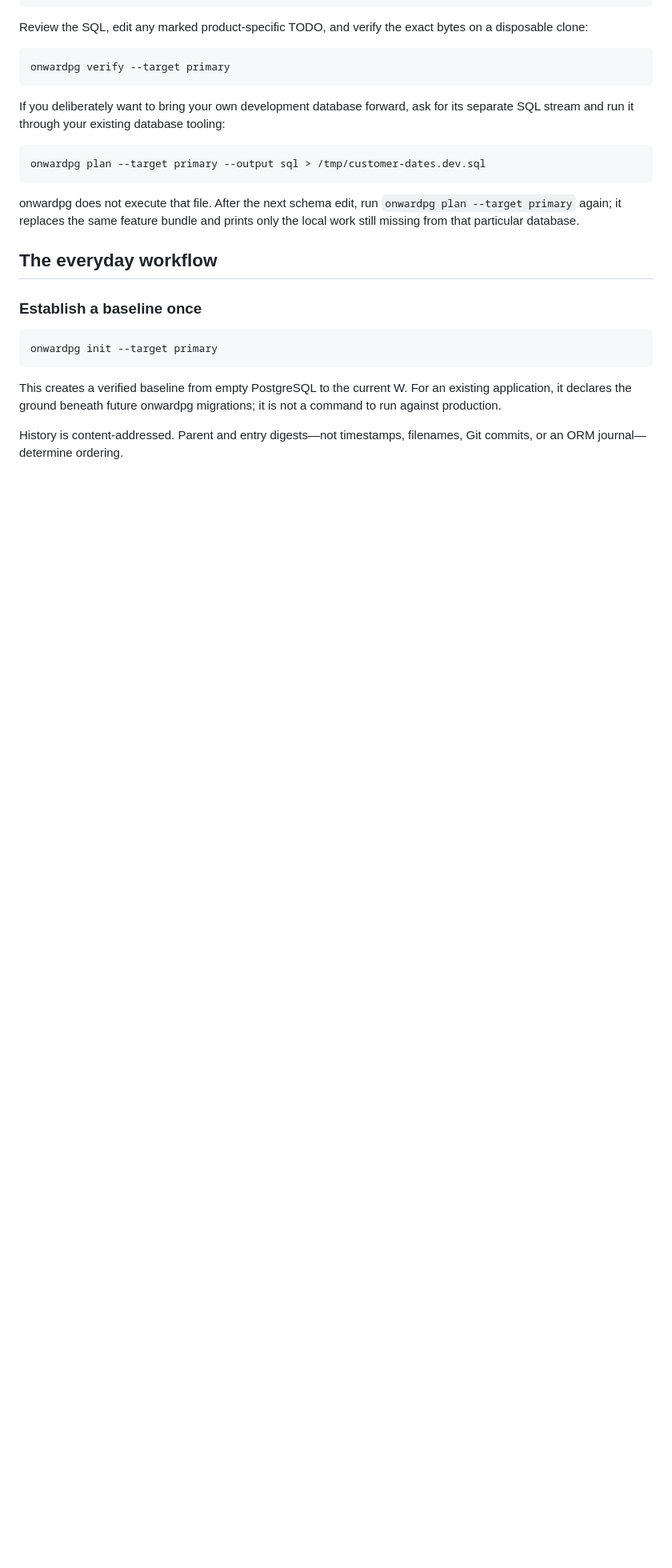
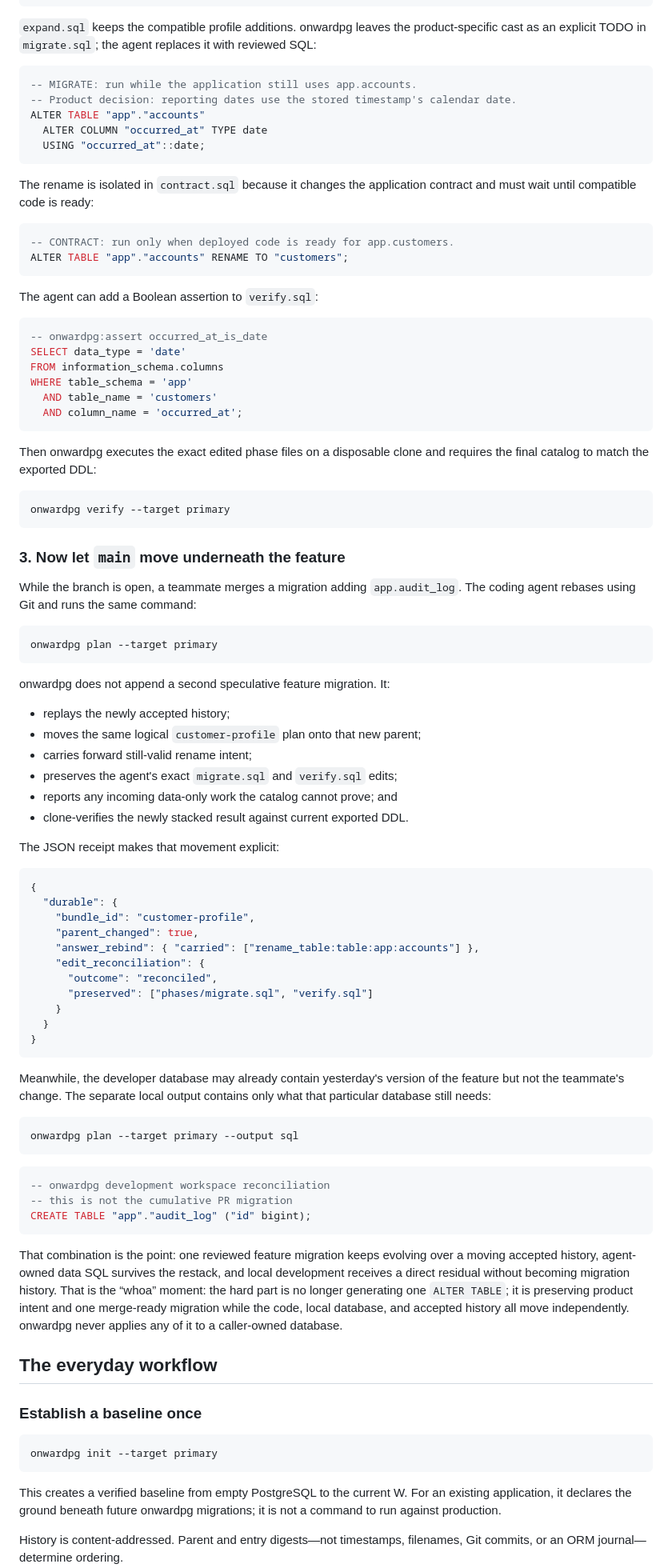
Before and after one commit to jokull/onwardpg, a Markdown page: README.md, the part around one of its changes. Shown at 80% size. GitHub-like rendering; blank space fills up the shorter version.

````diff
--- a/README.md
+++ b/README.md
@@ -178,23 +206,99 @@ migrations/onward/primary/customer-dates/
     └── contract.sql
 ```
 
-Review the SQL, edit any marked product-specific TODO, and verify the exact
-bytes on a disposable clone:
+`expand.sql` keeps the compatible profile additions. onwardpg leaves the
+product-specific cast as an explicit TODO in `migrate.sql`; the agent replaces
+it with reviewed SQL:
+
+```sql
+-- MIGRATE: run while the application still uses app.accounts.
+-- Product decision: reporting dates use the stored timestamp's calendar date.
+ALTER TABLE "app"."accounts"
+  ALTER COLUMN "occurred_at" TYPE date
+  USING "occurred_at"::date;
+```
+
+The rename is isolated in `contract.sql` because it changes the application
+contract and must wait until compatible code is ready:
+
+```sql
+-- CONTRACT: run only when deployed code is ready for app.customers.
+ALTER TABLE "app"."accounts" RENAME TO "customers";
+```
+
+The agent can add a Boolean assertion to `verify.sql`:
+
+```sql
+-- onwardpg:assert occurred_at_is_date
+SELECT data_type = 'date'
+FROM information_schema.columns
+WHERE table_schema = 'app'
+  AND table_name = 'customers'
+  AND column_name = 'occurred_at';
+```
+
+Then onwardpg executes the exact edited phase files on a disposable clone and
+requires the final catalog to match the exported DDL:
 
 ```sh
 onwardpg verify --target primary
 ```
 
-If you deliberately want to bring your own development database forward, ask
-for its separate SQL stream and run it through your existing database tooling:
+### 3. Now let `main` move underneath the feature
+
+While the branch is open, a teammate merges a migration adding
+`app.audit_log`. The coding agent rebases using Git and runs the same command:
 
 ```sh
-onwardpg plan --target primary --output sql > /tmp/customer-dates.dev.sql
+onwardpg plan --target primary
 ```
 
-onwardpg does not execute that file. After the next schema edit, run
-`onwardpg plan --target primary` again; it replaces the same feature bundle and
-prints only the local work still missing from that particular database.
+onwardpg does not append a second speculative feature migration. It:
+
+- replays the newly accepted history;
+- moves the same logical `customer-profile` plan onto that new parent;
+- carries forward still-valid rename intent;
+- preserves the agent's exact `migrate.sql` and `verify.sql` edits;
+- reports any incoming data-only work the catalog cannot prove; and
+- clone-verifies the newly stacked result against current exported DDL.
+
+The JSON receipt makes that movement explicit:
+
+```json
+{
+  "durable": {
+    "bundle_id": "customer-profile",
+    "parent_changed": true,
+    "answer_rebind": { "carried": ["rename_table:table:app:accounts"] },
+    "edit_reconciliation": {
+      "outcome": "reconciled",
+      "preserved": ["phases/migrate.sql", "verify.sql"]
+    }
+  }
+}
+```
+
+Meanwhile, the developer database may already contain yesterday's version of
+the feature but not the teammate's change. The separate local output contains
+only what that particular database still needs:
+
+```sh
+onwardpg plan --target primary --output sql
+```
+
+```sql
+-- onwardpg development workspace reconciliation
+-- this is not the cumulative PR migration
+CREATE TABLE "app"."audit_log" ("id" bigint);
+```
+
+That combination is the point: one reviewed feature migration keeps evolving
+over a moving accepted history, agent-owned data SQL survives the restack, and
+local development receives a direct residual without becoming migration
+history. That is the “whoa” moment: the hard part is no longer generating one
+`ALTER TABLE`; it is preserving product intent and one merge-ready migration
+while the code, local database, and accepted history all move independently.
+onwardpg never applies any of it to a caller-owned database.
 
 ## The everyday workflow
 
````
Also changed, not shown: other parts of README.md (+59 -59 lines).
